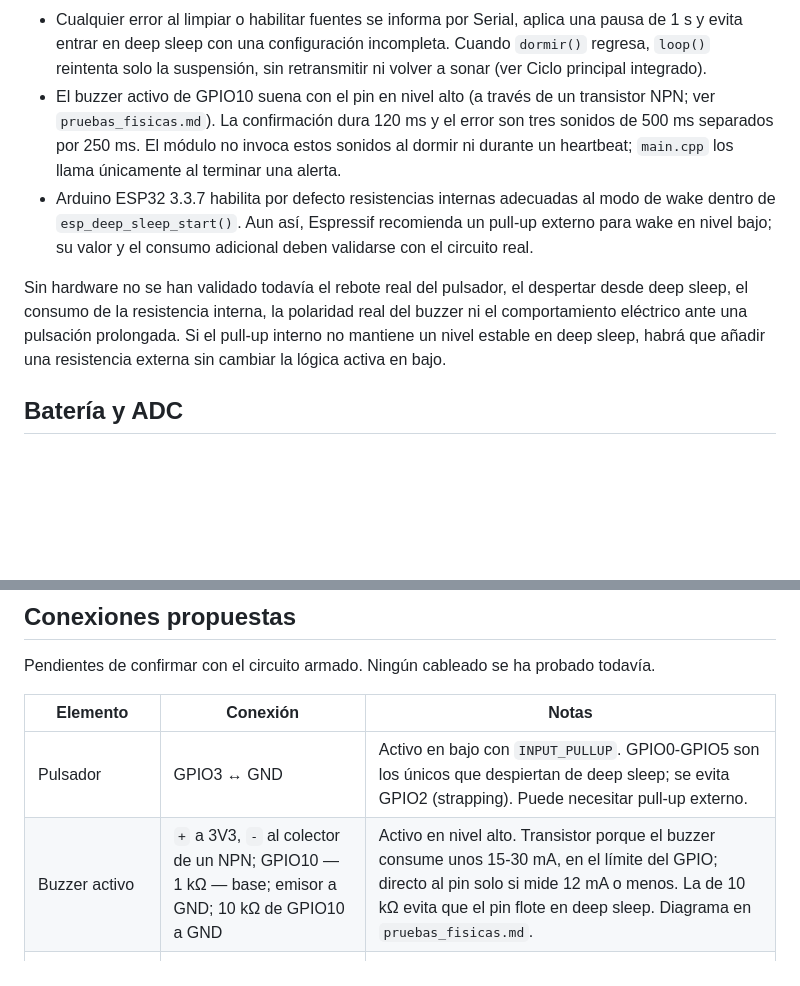
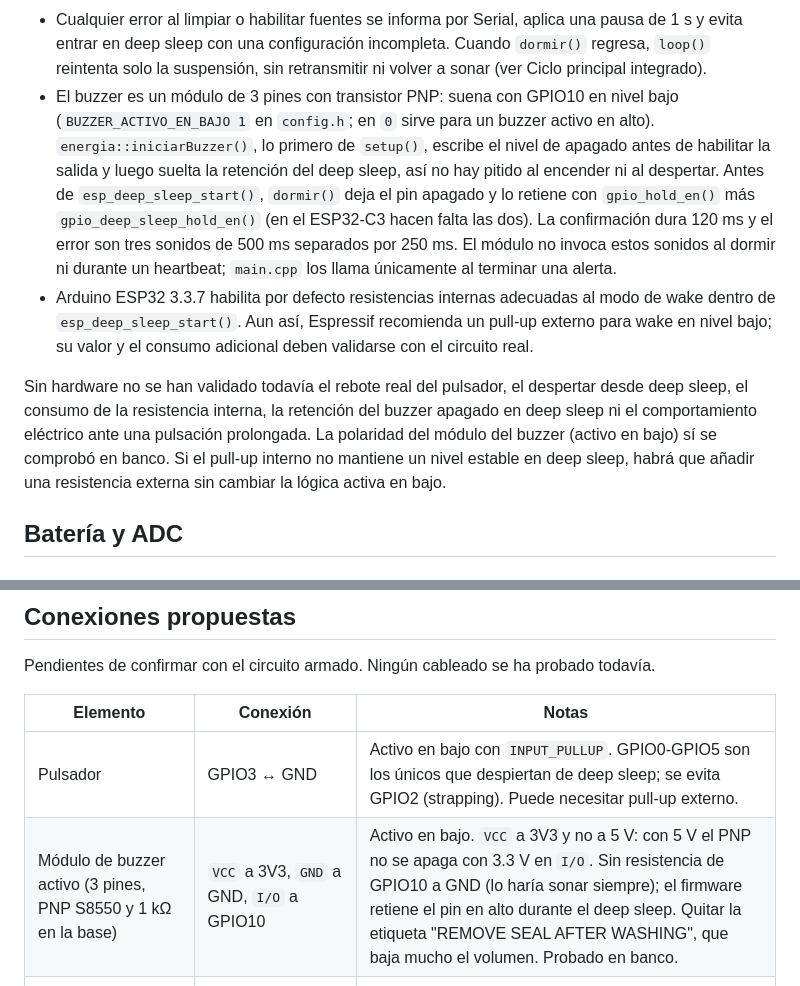
Before and after one commit to Audias22/proyecto-telecom-radar, a Markdown page: firmware/colgante/README.md, 2 parts joined by grey strips. GitHub-like rendering; blank space fills up the shorter version.

Commit message:
Documenta la conexión del módulo de buzzer activo en bajo y quita el circuito con NPN

```diff
--- a/firmware/colgante/README.md
+++ b/firmware/colgante/README.md
@@ -131,8 +131,12 @@ repositorio.
 - Cualquier error al limpiar o habilitar fuentes se informa por Serial, aplica una pausa de 1 s y
   evita entrar en deep sleep con una configuración incompleta. Cuando `dormir()` regresa, `loop()`
   reintenta solo la suspensión, sin retransmitir ni volver a sonar (ver Ciclo principal integrado).
-- El buzzer activo de GPIO10 suena con el pin en nivel alto (a través de un transistor NPN; ver
-  `pruebas_fisicas.md`). La confirmación dura 120 ms y
+- El buzzer es un módulo de 3 pines con transistor PNP: suena con GPIO10 en nivel bajo
+  (`BUZZER_ACTIVO_EN_BAJO 1` en `config.h`; en `0` sirve para un buzzer activo en alto).
+  `energia::iniciarBuzzer()`, lo primero de `setup()`, escribe el nivel de apagado antes de
+  habilitar la salida y luego suelta la retención del deep sleep, así no hay pitido al encender
+  ni al despertar. Antes de `esp_deep_sleep_start()`, `dormir()` deja el pin apagado y lo retiene
+  con `gpio_hold_en()` más `gpio_deep_sleep_hold_en()` (en el ESP32-C3 hacen falta las dos). La confirmación dura 120 ms y
   el error son tres sonidos de 500 ms separados por 250 ms. El módulo no invoca estos sonidos al
   dormir ni durante un heartbeat; `main.cpp` los llama únicamente al terminar una alerta.
 - Arduino ESP32 3.3.7 habilita por defecto resistencias internas adecuadas al modo de wake dentro
@@ -140,8 +144,9 @@ repositorio.
   bajo; su valor y el consumo adicional deben validarse con el circuito real.
 
 Sin hardware no se han validado todavía el rebote real del pulsador, el despertar desde deep
-sleep, el consumo de la resistencia interna, la polaridad real del buzzer ni el comportamiento
-eléctrico ante una pulsación prolongada. Si el pull-up interno no mantiene un nivel estable en
+sleep, el consumo de la resistencia interna, la retención del buzzer apagado en deep sleep ni
+el comportamiento eléctrico ante una pulsación prolongada. La polaridad del módulo del buzzer
+(activo en bajo) sí se comprobó en banco. Si el pull-up interno no mantiene un nivel estable en
 deep sleep, habrá que añadir una resistencia externa sin cambiar la lógica activa en bajo.
 
 ## Batería y ADC
@@ -262,7 +267,7 @@ Pendientes de confirmar con el circuito armado. Ningún cableado se ha probado t
 | Elemento | Conexión | Notas |
 |---|---|---|
 | Pulsador | GPIO3 ↔ GND | Activo en bajo con `INPUT_PULLUP`. GPIO0-GPIO5 son los únicos que despiertan de deep sleep; se evita GPIO2 (strapping). Puede necesitar pull-up externo. |
-| Buzzer activo | `+` a 3V3, `-` al colector de un NPN; GPIO10 — 1 kΩ — base; emisor a GND; 10 kΩ de GPIO10 a GND | Activo en nivel alto. Transistor porque el buzzer consume unos 15-30 mA, en el límite del GPIO; directo al pin solo si mide 12 mA o menos. La de 10 kΩ evita que el pin flote en deep sleep. Diagrama en `pruebas_fisicas.md`. |
+| Módulo de buzzer activo (3 pines, PNP S8550 y 1 kΩ en la base) | `VCC` a 3V3, `GND` a GND, `I/O` a GPIO10 | Activo en bajo. `VCC` a 3V3 y no a 5 V: con 5 V el PNP no se apaga con 3.3 V en `I/O`. Sin resistencia de GPIO10 a GND (lo haría sonar siempre); el firmware retiene el pin en alto durante el deep sleep. Quitar la etiqueta "REMOVE SEAL AFTER WASHING", que baja mucho el volumen. Probado en banco. |
 | Divisor de batería | `OUT+` — 1 MΩ — GPIO1 — 470 kΩ — GND, con 10 nF de GPIO1 a GND | Ver "Circuito propuesto" arriba. Nunca la batería directa a GPIO1. |
 | Batería Li-ion 240 mAh | Soldada a los pads `BAT+` / `BAT-` del TP4056 | Respetar polaridad. Antes, cambiar R3 por 4.7 kΩ. |
 | Alimentación del ESP32-C3 | Desde `OUT+` / `OUT-` del TP4056 | Por definir a qué pin de la Super Mini (5V o 3V3) y con qué regulación. No está decidido en el repositorio. |
```
Also changed, not shown: firmware/colgante/pruebas_fisicas.md (+24 -32 lines).
